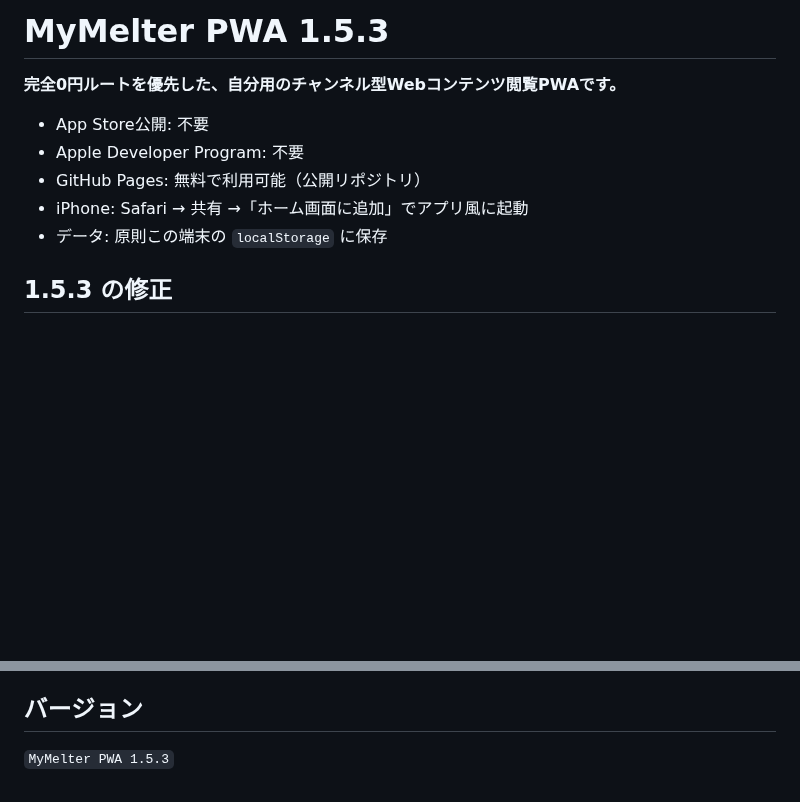
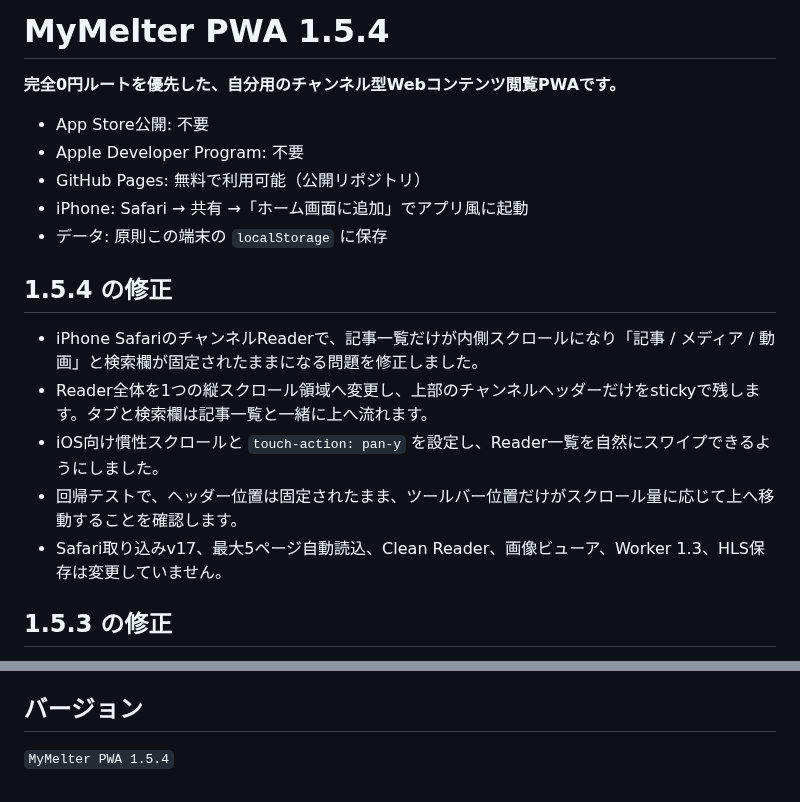
Before and after one commit to 5p5h8c78w6-afk/mymelter, a Markdown page: README.md, 2 parts joined by grey strips. GitHub-like rendering; blank space fills up the shorter version.

Commit message:
Document MyMelter 1.5.4 reader scroll behavior

```diff
--- a/README.md
+++ b/README.md
@@ -1,4 +1,4 @@
-# MyMelter PWA 1.5.3
+# MyMelter PWA 1.5.4
 
 **完全0円ルートを優先した、自分用のチャンネル型Webコンテンツ閲覧PWAです。**
 
@@ -7,6 +7,14 @@
 - GitHub Pages: 無料で利用可能（公開リポジトリ）
 - iPhone: Safari → 共有 →「ホーム画面に追加」でアプリ風に起動
 - データ: 原則この端末の `localStorage` に保存
+
+## 1.5.4 の修正
+
+- iPhone SafariのチャンネルReaderで、記事一覧だけが内側スクロールになり「記事 / メディア / 動画」と検索欄が固定されたままになる問題を修正しました。
+- Reader全体を1つの縦スクロール領域へ変更し、上部のチャンネルヘッダーだけをstickyで残します。タブと検索欄は記事一覧と一緒に上へ流れます。
+- iOS向け慣性スクロールと `touch-action: pan-y` を設定し、Reader一覧を自然にスワイプできるようにしました。
+- 回帰テストで、ヘッダー位置は固定されたまま、ツールバー位置だけがスクロール量に応じて上へ移動することを確認します。
+- Safari取り込みv17、最大5ページ自動読込、Clean Reader、画像ビューア、Worker 1.3、HLS保存は変更していません。
 
 ## 1.5.3 の修正
 
@@ -259,4 +267,4 @@ MyMelterは公開HTML、RSS/Atom、通常の画像/動画URLを中心に扱い
 
 ## バージョン
 
-`MyMelter PWA 1.5.3`
+`MyMelter PWA 1.5.4`
```
